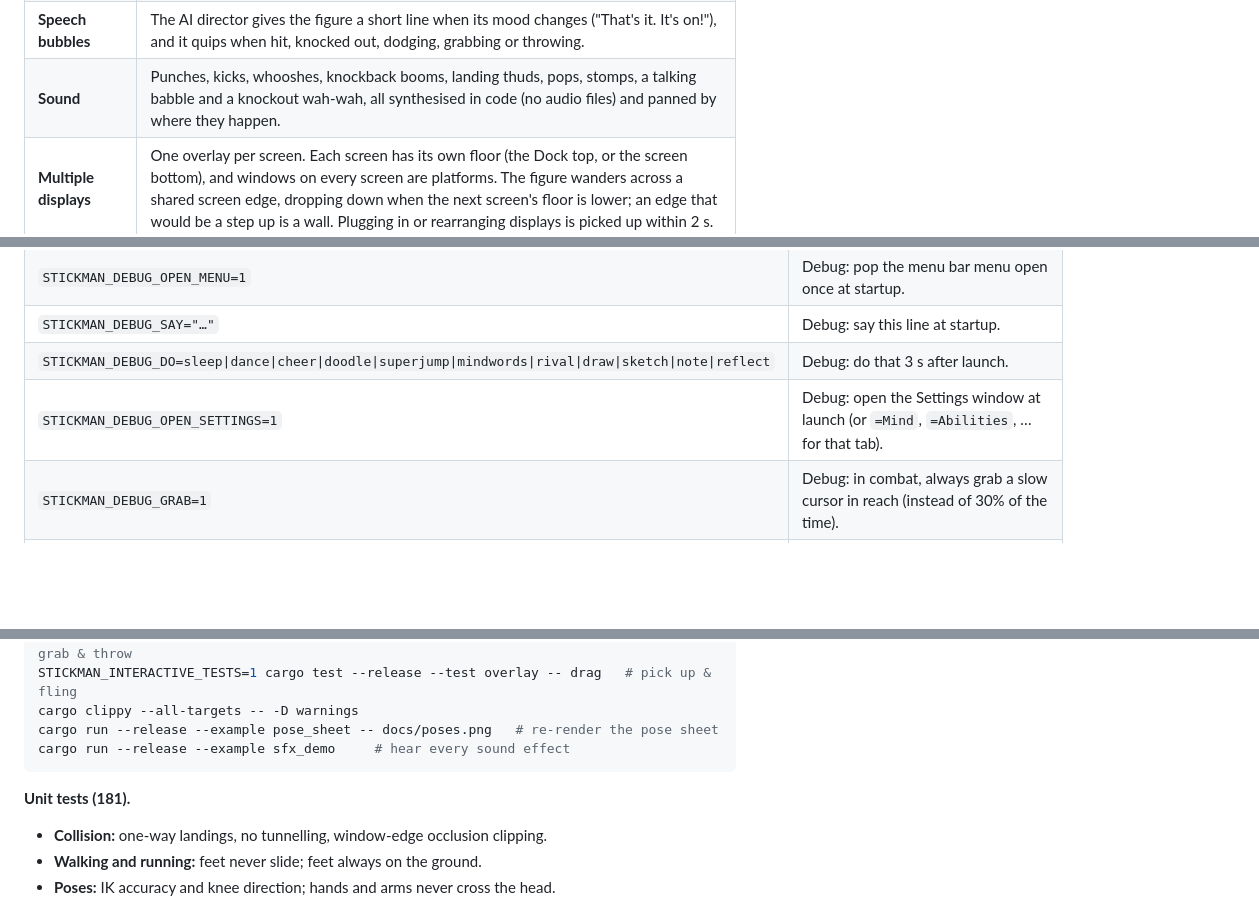
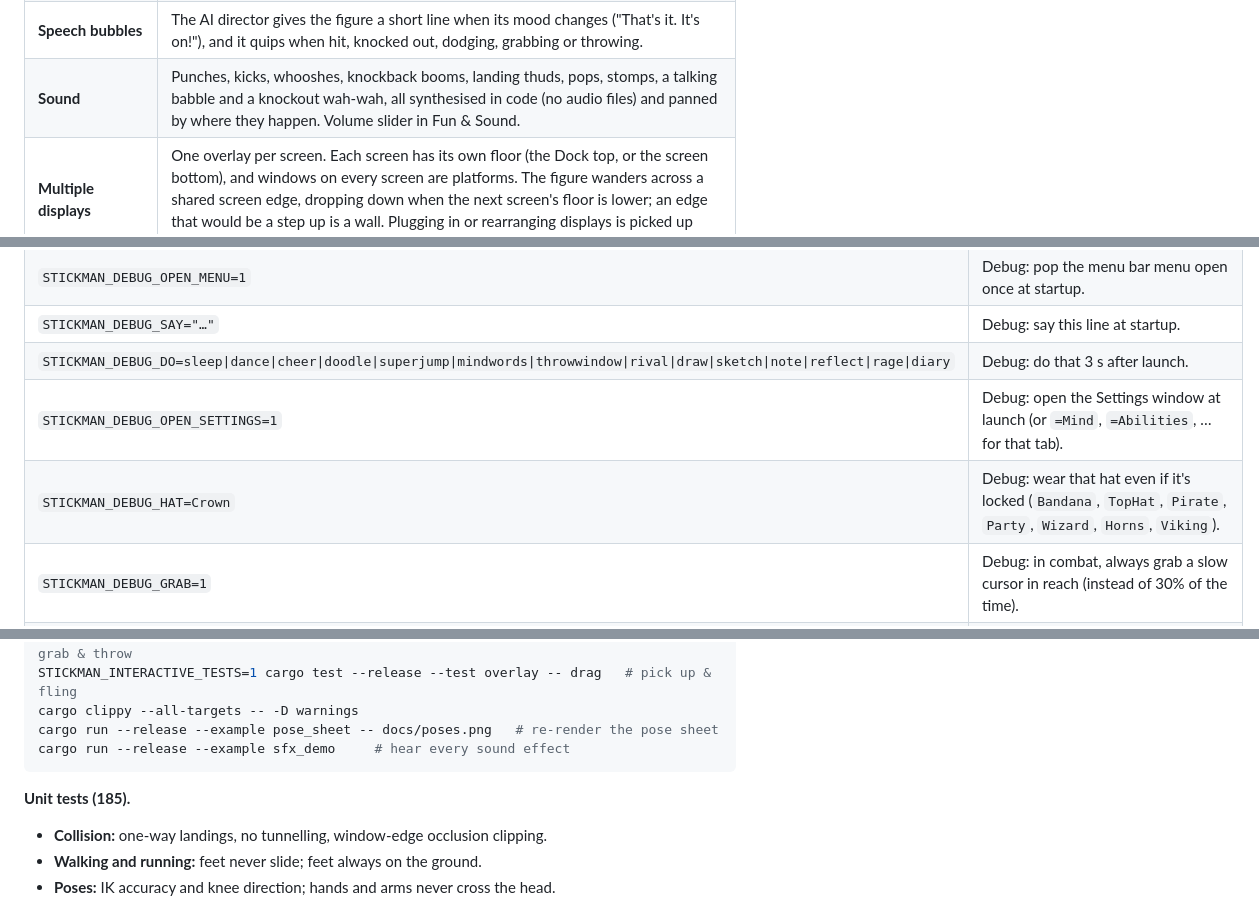
Before and after one commit to surenjanath/stickman, a Markdown page: README.md, 3 parts joined by grey strips. Drawn GitHub-style; blank space fills up the shorter version.

````diff
--- a/README.md
+++ b/README.md
@@ -45,7 +49,7 @@ Written in Rust for Apple Silicon:
 | **Flying kick** | In combat, when your cursor hovers above it, the figure leaps and kicks it in mid-air. |
 | **Grab & throw the cursor** | In combat, a slow cursor within reach is sometimes snatched with both hands, hoisted overhead and lobbed across the screen: your real pointer is pinned to its hands, then flies along the arc. Yank the mouse away or click the figure to escape; a hold never lasts more than 3 s. Only while *Punches Push My Cursor* is on. |
 | **Speech bubbles** | The AI director gives the figure a short line when its mood changes ("That's it. It's on!"), and it quips when hit, knocked out, dodging, grabbing or throwing. |
-| **Sound** | Punches, kicks, whooshes, knockback booms, landing thuds, pops, stomps, a talking babble and a knockout wah-wah, all synthesised in code (no audio files) and panned by where they happen. |
+| **Sound** | Punches, kicks, whooshes, knockback booms, landing thuds, pops, stomps, a talking babble and a knockout wah-wah, all synthesised in code (no audio files) and panned by where they happen. Volume slider in Fun & Sound. |
 | **Multiple displays** | One overlay per screen. Each screen has its own floor (the Dock top, or the screen bottom), and windows on every screen are platforms. The figure wanders across a shared screen edge, dropping down when the next screen's floor is lower; an edge that would be a step up is a wall. Plugging in or rearranging displays is picked up within 2 s. |
 | **Sabotage** | It climbs onto your active window and stomps on it, shaking the window via Accessibility, or kicks it so the window slides across the screen (it rides along, and the window never leaves its screen). |
 | **AI director** | Every 4 s a local Ollama model (`llama3.2:1b` by default, ~200–300 ms) picks `IDLE` / `OBSERVE` / `SABOTAGE` / `COMBAT` from what you're doing: active app, mouse speed, hits, health, frustration, idle time. Modes last at least 12 s, except immediate retaliation after a hit. If Ollama is down, a built-in director takes over. |
@@ -123,8 +129,9 @@ launching terminal.
 | `STICKMAN_CLICK_THROUGH=0` | Debug: the overlay catches every click (blocks the screen). |
 | `STICKMAN_DEBUG_OPEN_MENU=1` | Debug: pop the menu bar menu open once at startup. |
 | `STICKMAN_DEBUG_SAY="…"` | Debug: say this line at startup. |
-| `STICKMAN_DEBUG_DO=sleep\|dance\|cheer\|doodle\|superjump\|mindwords\|rival\|draw\|sketch\|note\|reflect` | Debug: do that 3 s after launch. |
+| `STICKMAN_DEBUG_DO=sleep\|dance\|cheer\|doodle\|superjump\|mindwords\|throwwindow\|rival\|draw\|sketch\|note\|reflect\|rage\|diary` | Debug: do that 3 s after launch. |
 | `STICKMAN_DEBUG_OPEN_SETTINGS=1` | Debug: open the Settings window at launch (or `=Mind`, `=Abilities`, … for that tab). |
+| `STICKMAN_DEBUG_HAT=Crown` | Debug: wear that hat even if it's locked (`Bandana`, `TopHat`, `Pirate`, `Party`, `Wizard`, `Horns`, `Viking`). |
 | `STICKMAN_DEBUG_GRAB=1` | Debug: in combat, always grab a slow cursor in reach (instead of 30% of the time). |
 | `RUST_LOG=debug` | Verbose logs: director decisions, OCR, perf stats, click-through toggles. |
 
@@ -141,7 +148,7 @@ cargo run --release --example pose_sheet -- docs/poses.png   # re-render the pos
 cargo run --release --example sfx_demo     # hear every sound effect
 ```
 
-**Unit tests (181).**
+**Unit tests (185).**
 - **Collision:** one-way landings, no tunnelling, window-edge occlusion clipping.
 - **Walking and running:** feet never slide; feet always on the ground.
 - **Poses:** IK accuracy and knee direction; hands and arms never cross the head.
````
Also changed, not shown: other parts of README.md (+11 -4 lines), docs/hats.png (added), 2 other files.
